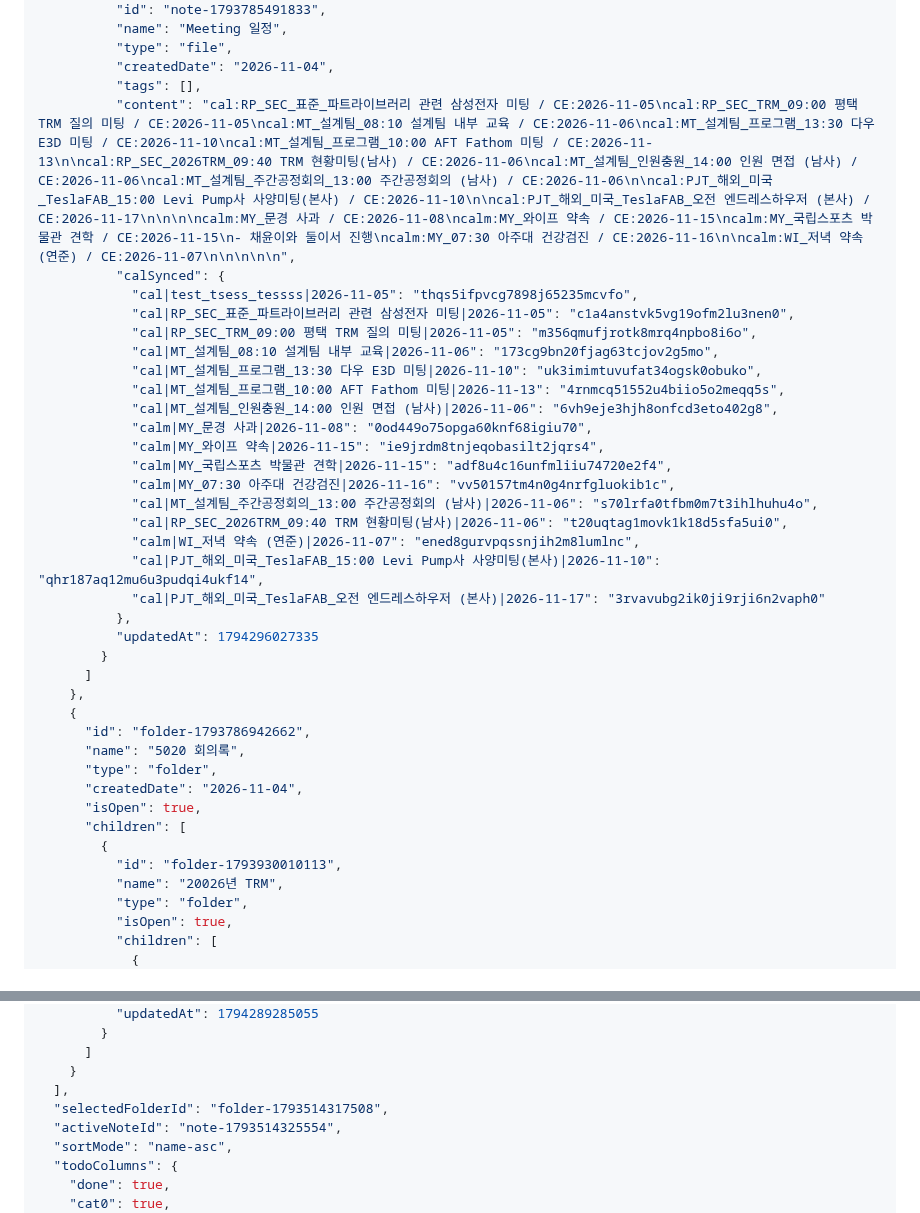
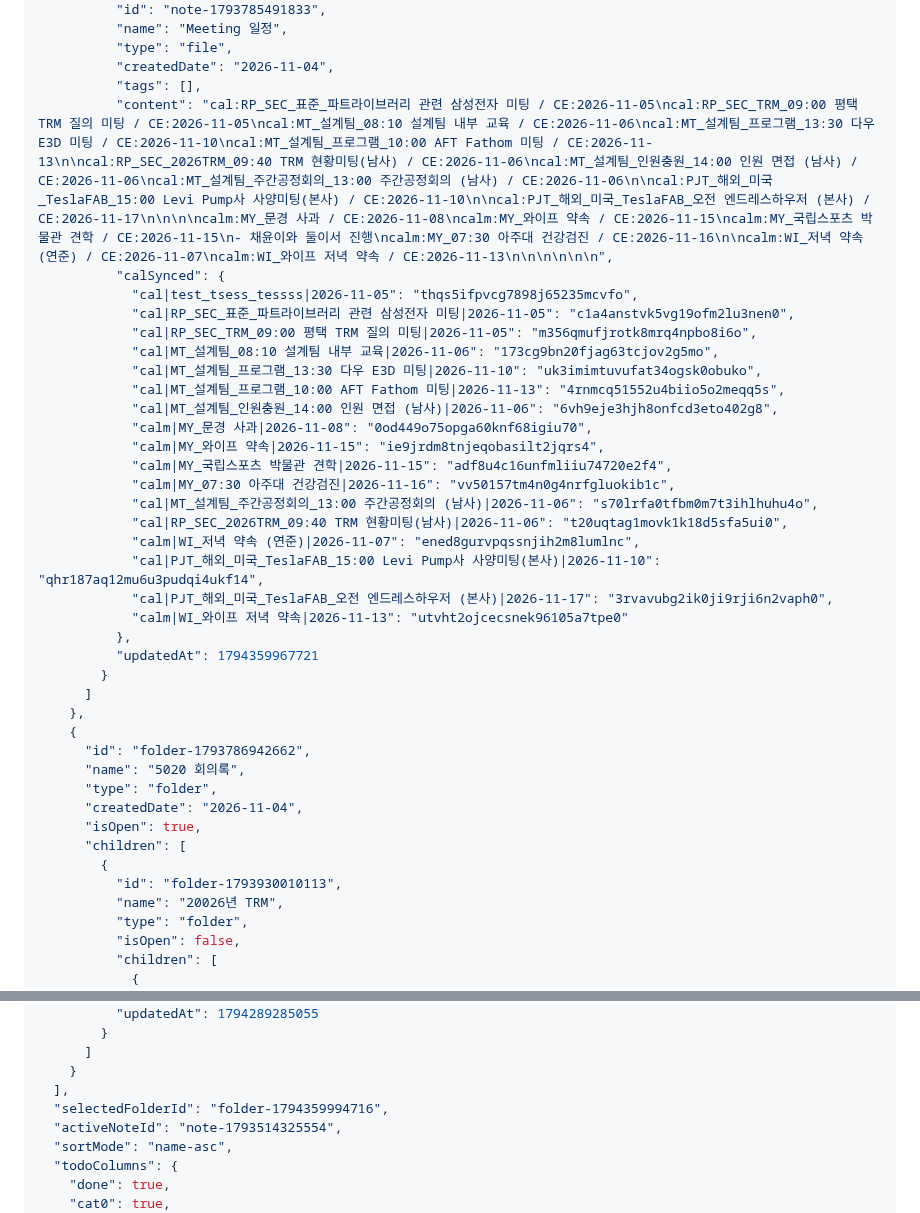
Before and after one commit to yyyy1887/yyyy1887.github.io, a Markdown page: DB.md, 2 parts joined by grey strips. Drawn GitHub-style.

```diff
--- a/DB.md
+++ b/DB.md
@@ -180,7 +180,7 @@
           "type": "file",
           "createdDate": "2026-11-04",
           "tags": [],
-          "content": "cal:RP_SEC_표준_파트라이브러리 관련 삼성전자 미팅 / CE:2026-11-05\ncal:RP_SEC_TRM_09:00 평택 TRM 질의 미팅 / CE:2026-11-05\ncal:MT_설계팀_08:10 설계팀 내부 교육 / CE:2026-11-06\ncal:MT_설계팀_프로그램_13:30 다우 E3D 미팅 / CE:2026-11-10\ncal:MT_설계팀_프로그램_10:00 AFT Fathom 미팅 / CE:2026-11-13\n\ncal:RP_SEC_2026TRM_09:40 TRM 현황미팅(남사) / CE:2026-11-06\ncal:MT_설계팀_인원충원_14:00 인원 면접 (남사) / CE:2026-11-06\ncal:MT_설계팀_주간공정회의_13:00 주간공정회의 (남사) / CE:2026-11-06\n\ncal:PJT_해외_미국_TeslaFAB_15:00 Levi Pump사 사양미팅(본사) / CE:2026-11-10\n\ncal:PJT_해외_미국_TeslaFAB_오전 엔드레스하우저 (본사) / CE:2026-11-17\n\n\n\ncalm:MY_문경 사과 / CE:2026-11-08\ncalm:MY_와이프 약속 / CE:2026-11-15\ncalm:MY_국립스포츠 박물관 견학 / CE:2026-11-15\n- 채윤이와 둘이서 진행\ncalm:MY_07:30 아주대 건강검진 / CE:2026-11-16\n\ncalm:WI_저녁 약속 (연준) / CE:2026-11-07\n\n\n\n\n",
+          "content": "cal:RP_SEC_표준_파트라이브러리 관련 삼성전자 미팅 / CE:2026-11-05\ncal:RP_SEC_TRM_09:00 평택 TRM 질의 미팅 / CE:2026-11-05\ncal:MT_설계팀_08:10 설계팀 내부 교육 / CE:2026-11-06\ncal:MT_설계팀_프로그램_13:30 다우 E3D 미팅 / CE:2026-11-10\ncal:MT_설계팀_프로그램_10:00 AFT Fathom 미팅 / CE:2026-11-13\n\ncal:RP_SEC_2026TRM_09:40 TRM 현황미팅(남사) / CE:2026-11-06\ncal:MT_설계팀_인원충원_14:00 인원 면접 (남사) / CE:2026-11-06\ncal:MT_설계팀_주간공정회의_13:00 주간공정회의 (남사) / CE:2026-11-06\n\ncal:PJT_해외_미국_TeslaFAB_15:00 Levi Pump사 사양미팅(본사) / CE:2026-11-10\n\ncal:PJT_해외_미국_TeslaFAB_오전 엔드레스하우저 (본사) / CE:2026-11-17\n\n\n\ncalm:MY_문경 사과 / CE:2026-11-08\ncalm:MY_와이프 약속 / CE:2026-11-15\ncalm:MY_국립스포츠 박물관 견학 / CE:2026-11-15\n- 채윤이와 둘이서 진행\ncalm:MY_07:30 아주대 건강검진 / CE:2026-11-16\n\ncalm:WI_저녁 약속 (연준) / CE:2026-11-07\ncalm:WI_와이프 저녁 약속 / CE:2026-11-13\n\n\n\n\n\n",
           "calSynced": {
             "cal|test_tsess_tessss|2026-11-05": "thqs5ifpvcg7898j65235mcvfo",
             "cal|RP_SEC_표준_파트라이브러리 관련 삼성전자 미팅|2026-11-05": "c1a4anstvk5vg19ofm2lu3nen0",
@@ -197,9 +197,10 @@
             "cal|RP_SEC_2026TRM_09:40 TRM 현황미팅(남사)|2026-11-06": "t20uqtag1movk1k18d5sfa5ui0",
             "calm|WI_저녁 약속 (연준)|2026-11-07": "ened8gurvpqssnjih2m8lumlnc",
             "cal|PJT_해외_미국_TeslaFAB_15:00 Levi Pump사 사양미팅(본사)|2026-11-10": "qhr187aq12mu6u3pudqi4ukf14",
-            "cal|PJT_해외_미국_TeslaFAB_오전 엔드레스하우저 (본사)|2026-11-17": "3rvavubg2ik0ji9rji6n2vaph0"
+            "cal|PJT_해외_미국_TeslaFAB_오전 엔드레스하우저 (본사)|2026-11-17": "3rvavubg2ik0ji9rji6n2vaph0",
+            "calm|WI_와이프 저녁 약속|2026-11-13": "utvht2ojcecsnek96105a7tpe0"
           },
-          "updatedAt": 1794296027335
+          "updatedAt": 1794359967721
         }
       ]
     },
@@ -214,7 +215,7 @@
           "id": "folder-1793930010113",
           "name": "20026년 TRM",
           "type": "folder",
-          "isOpen": true,
+          "isOpen": false,
           "children": [
             {
               "id": "note-1794310621513",
@@ -273,7 +286,7 @@
       ]
     }
   ],
-  "selectedFolderId": "folder-1793514317508",
+  "selectedFolderId": "folder-1794359994716",
   "activeNoteId": "note-1793514325554",
   "sortMode": "name-asc",
   "todoColumns": {
```
Also changed, not shown: other parts of DB.md (+27 -13 lines).
